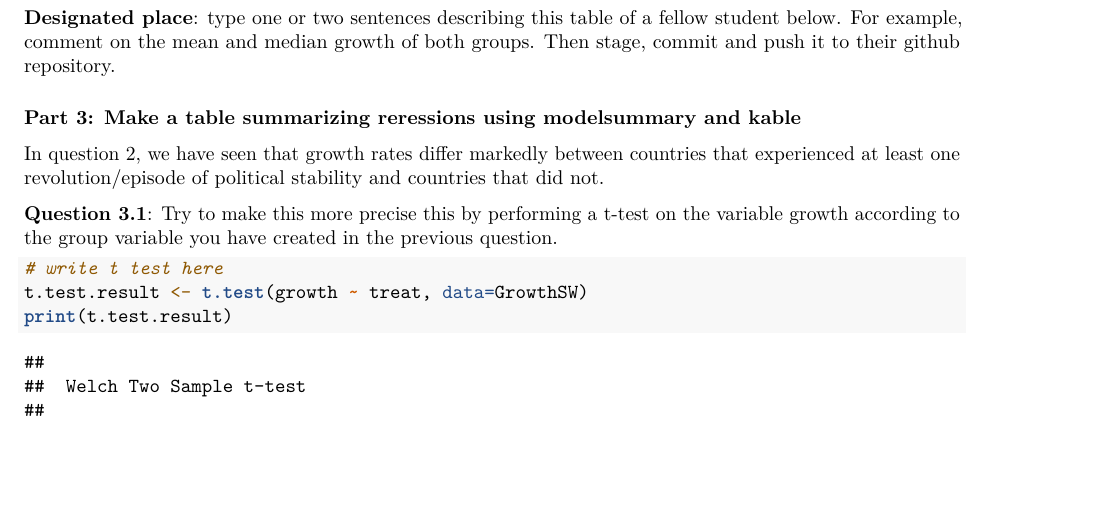
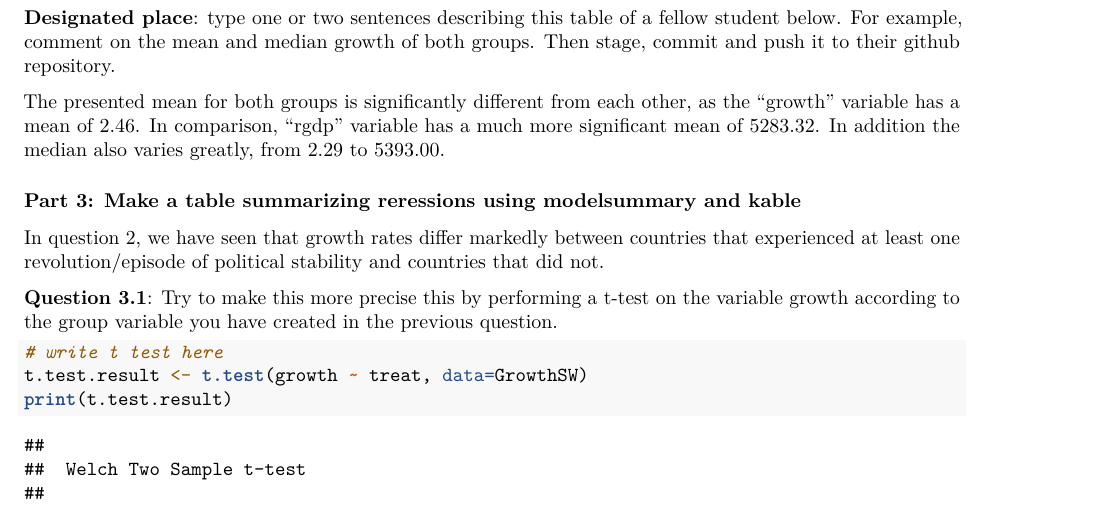
Before and after one commit to MikolajKompf/Assignment.4, an R Markdown document (MK_assignment_4.Rmd): part of page 2 of 3, cut so that both start at the same text, the shorter picture padded with empty space. Rendered offline with R 4.5, knitr and Pandoc, then LaTeX, with nearby package versions; some code elsewhere in the file could not run offline.

Commit message:
final change.

````diff
--- a/MK_assignment_4.Rmd
+++ b/MK_assignment_4.Rmd
@@ -60,6 +60,8 @@ print(datasummary)
 ```
 
 **Designated place**: type one or two sentences describing this table of a fellow student below. For example, comment on the mean and median growth of both groups. Then stage, commit and push it to their github repository.
+
+The presented mean for both groups is significantly different from each other, as the "growth" variable has a mean of 2.46. In comparison, "rgdp" variable has a much more significant mean of 5283.32. In addition the median also varies greatly, from 2.29 to 5393.00.
 
 
 ### Part 3: Make a table summarizing reressions using modelsummary and kable
````
Also changed, not shown: 1 other file.
